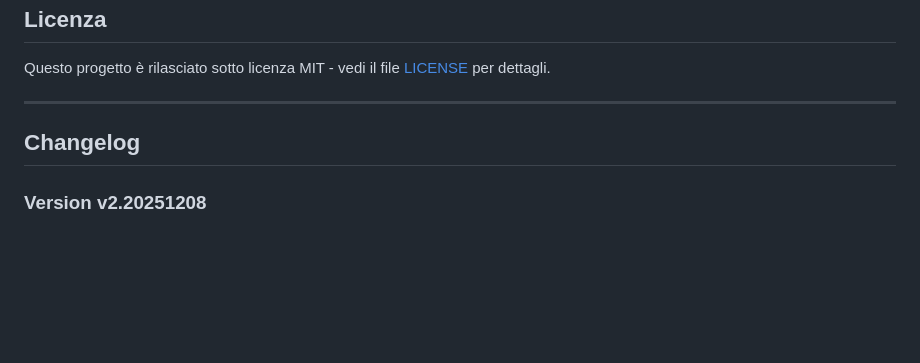
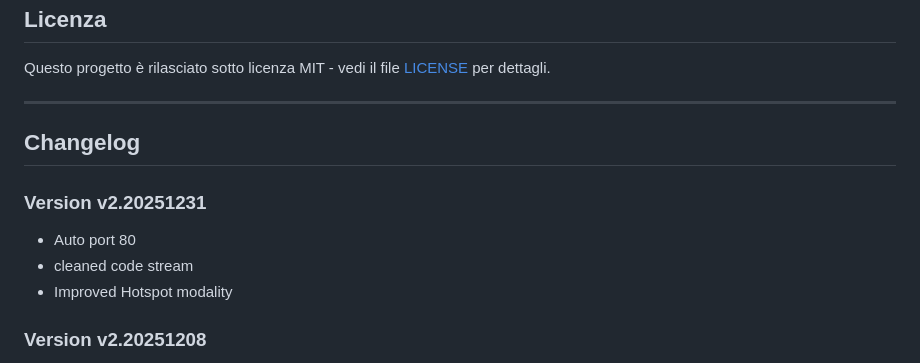
Before and after one commit to liso88/videoStreamer, a Markdown page: README.md, the part around the change. GitHub-like rendering; blank space fills up the shorter version.

Commit message:
Add changelog entry for version v2.20251231
Added changelog entry for version v2.20251231 with updates on porting, code cleaning, and hotspot improvements.

```diff
--- a/README.md
+++ b/README.md
@@ -381,6 +381,11 @@ Questo progetto è rilasciato sotto licenza MIT - vedi il file [LICENSE](LICENSE
 
 ## Changelog
 
+### Version  v2.20251231
+- Auto port 80
+- cleaned code stream
+- Improved Hotspot modality
+
 ### Version  v2.20251208
 
 - Modalità Access Point
```
